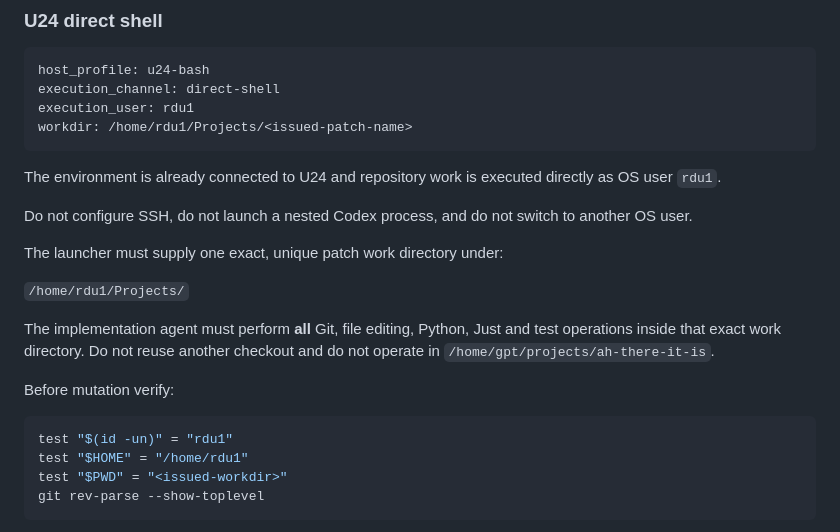
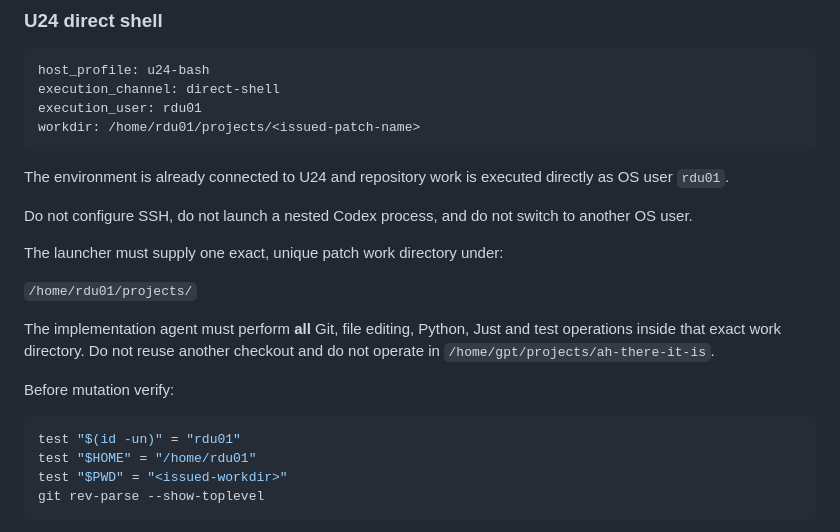
Before and after one commit to buzlet/ah-there-it-is, a Markdown page: agent-tasks/common/v8.md, the part around the change. GitHub-like rendering.

Commit message:
process: correct direct-shell rdu01 workdir

````diff
--- a/agent-tasks/common/v8.md
+++ b/agent-tasks/common/v8.md
@@ -23,25 +23,25 @@ Every issued implementation unit is an integrated batch. A batch may contain one
 ```text
 host_profile: u24-bash
 execution_channel: direct-shell
-execution_user: rdu1
-workdir: /home/rdu1/Projects/<issued-patch-name>
+execution_user: rdu01
+workdir: /home/rdu01/projects/<issued-patch-name>
 ```
 
-The environment is already connected to U24 and repository work is executed directly as OS user `rdu1`.
+The environment is already connected to U24 and repository work is executed directly as OS user `rdu01`.
 
 Do not configure SSH, do not launch a nested Codex process, and do not switch to another OS user.
 
 The launcher must supply one exact, unique patch work directory under:
 
-`/home/rdu1/Projects/`
+`/home/rdu01/projects/`
 
 The implementation agent must perform **all** Git, file editing, Python, Just and test operations inside that exact work directory. Do not reuse another checkout and do not operate in `/home/gpt/projects/ah-there-it-is`.
 
 Before mutation verify:
 
 ```bash
-test "$(id -un)" = "rdu1"
-test "$HOME" = "/home/rdu1"
+test "$(id -un)" = "rdu01"
+test "$HOME" = "/home/rdu01"
 test "$PWD" = "<issued-workdir>"
 git rev-parse --show-toplevel
 ```
````
